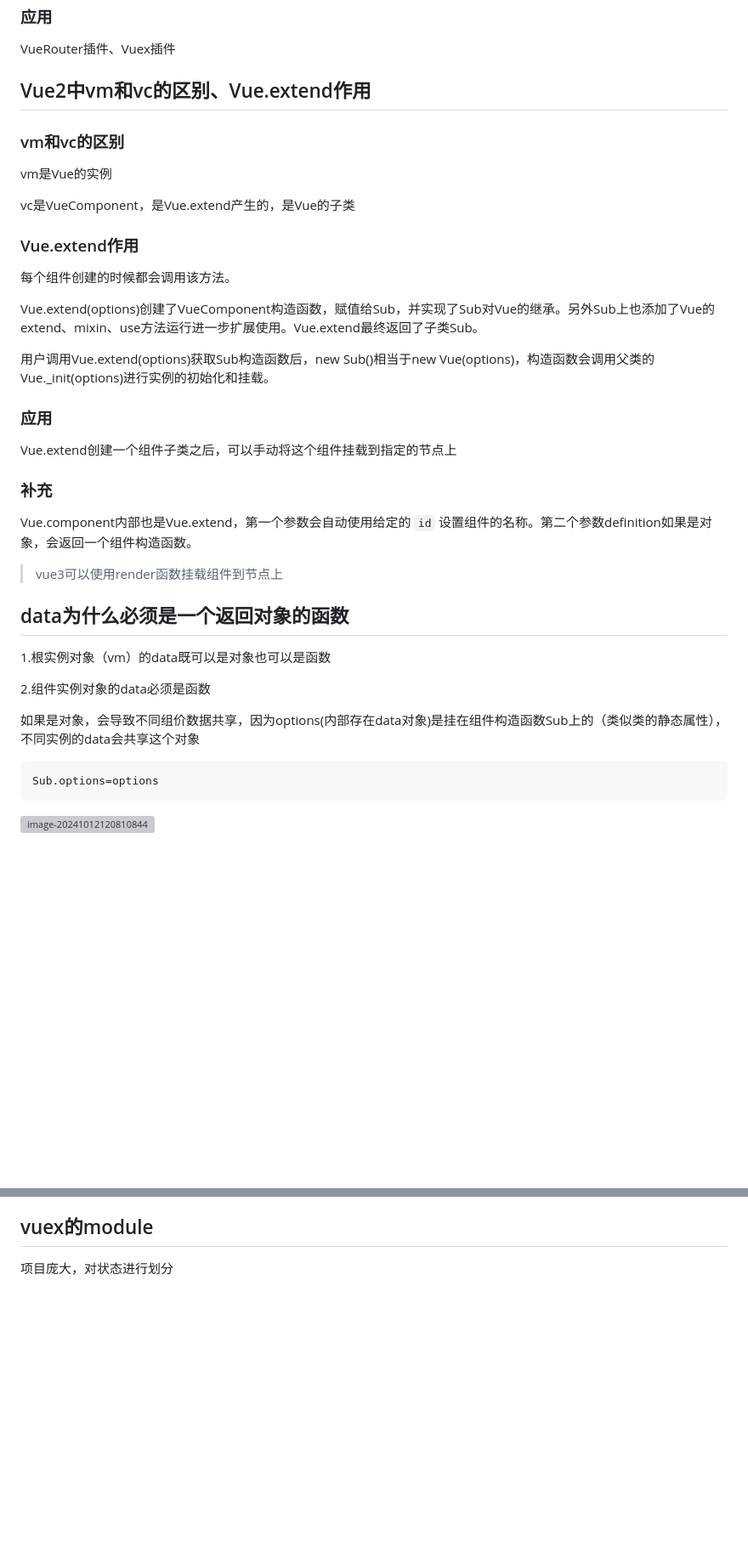
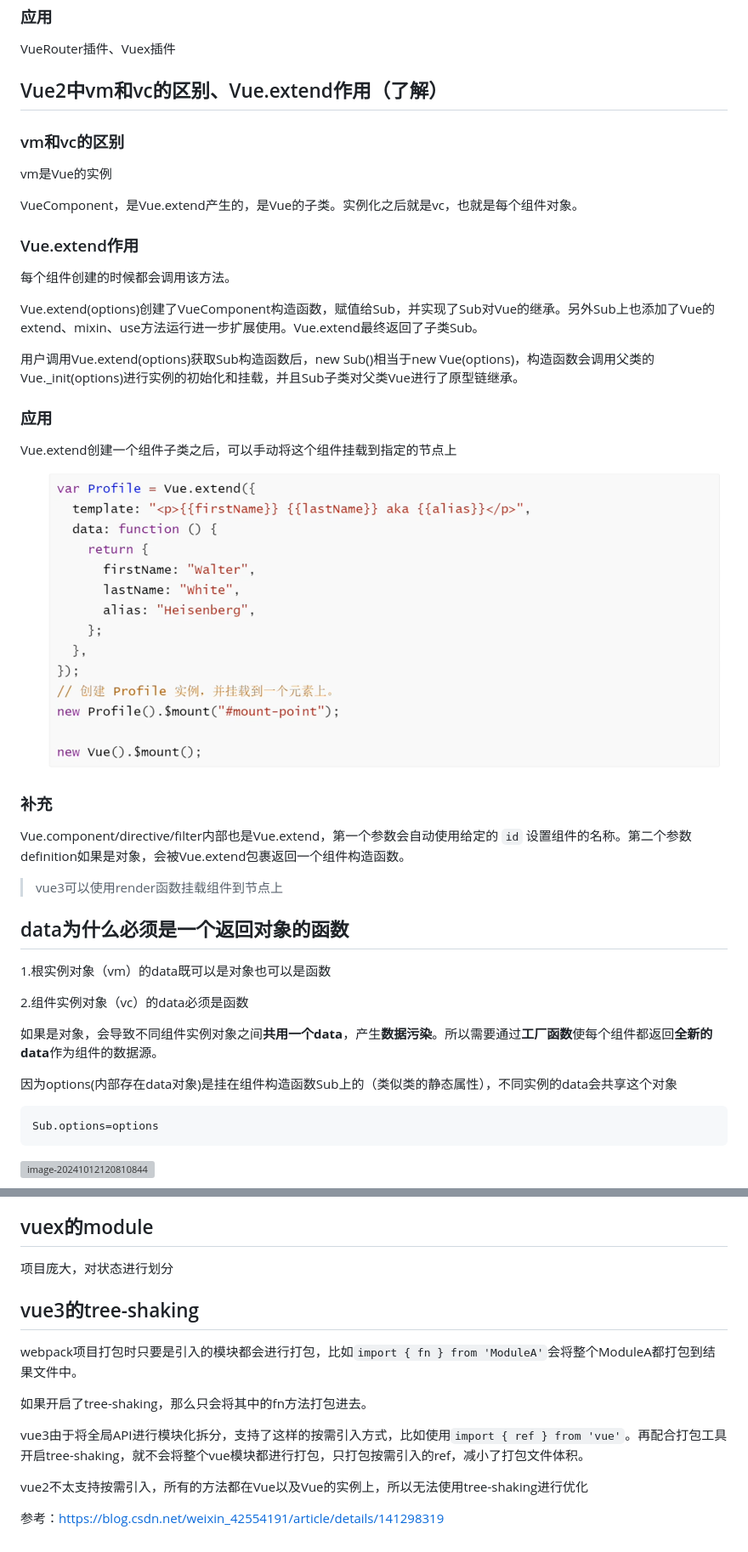
Before and after one commit to dnhy/js-basic, a Markdown page: Vue面试题.md, 2 parts joined by grey strips. Shown: that part at 85% size. GitHub-like rendering; pictures changed too: md-img/image-20241121104315739.png (added); blank space fills up the shorter version; grey boxes are pictures that could not be loaded.

````diff
--- a/Vue面试题.md
+++ b/Vue面试题.md
@@ -1150,13 +1215,13 @@ div:	   a          f        b  c  d  e
 
 VueRouter插件、Vuex插件
 
-## Vue2中vm和vc的区别、Vue.extend作用
+## Vue2中vm和vc的区别、Vue.extend作用（了解）
 
 ### vm和vc的区别
 
 vm是Vue的实例
 
-vc是VueComponent，是Vue.extend产生的，是Vue的子类
+VueComponent，是Vue.extend产生的，是Vue的子类。实例化之后就是vc，也就是每个组件对象。
 
 ### Vue.extend作用
 
@@ -1164,15 +1229,17 @@ vc是VueComponent，是Vue.extend产生的，是Vue的子类
 
 Vue.extend(options)创建了VueComponent构造函数，赋值给Sub，并实现了Sub对Vue的继承。另外Sub上也添加了Vue的extend、mixin、use方法运行进一步扩展使用。Vue.extend最终返回了子类Sub。
 
-用户调用Vue.extend(options)获取Sub构造函数后，new Sub()相当于new Vue(options)，构造函数会调用父类的Vue._init(options)进行实例的初始化和挂载。
+用户调用Vue.extend(options)获取Sub构造函数后，new Sub()相当于new Vue(options)，构造函数会调用父类的Vue._init(options)进行实例的初始化和挂载，并且Sub子类对父类Vue进行了原型链继承。
 
 ### 应用
 
 Vue.extend创建一个组件子类之后，可以手动将这个组件挂载到指定的节点上
 
+![image-20241121104315739](./md-img/image-20241121104315739.png)
+
 ### 补充
 
-Vue.component内部也是Vue.extend，第一个参数会自动使用给定的 `id` 设置组件的名称。第二个参数definition如果是对象，会返回一个组件构造函数。
+Vue.component/directive/filter内部也是Vue.extend，第一个参数会自动使用给定的 `id` 设置组件的名称。第二个参数definition如果是对象，会被Vue.extend包裹返回一个组件构造函数。
 
 > vue3可以使用render函数挂载组件到节点上
 
@@ -1180,9 +1247,11 @@ Vue.component内部也是Vue.extend，第一个参数会自动使用给定的 `i
 
 1.根实例对象（vm）的data既可以是对象也可以是函数
 
-2.组件实例对象的data必须是函数
-
-如果是对象，会导致不同组价数据共享，因为options(内部存在data对象)是挂在组件构造函数Sub上的（类似类的静态属性），不同实例的data会共享这个对象
+2.组件实例对象（vc）的data必须是函数
+
+如果是对象，会导致不同组件实例对象之间**共用一个data**，产生**数据污染**。所以需要通过**工厂函数**使每个组件都返回**全新的data**作为组件的数据源。
+
+因为options(内部存在data对象)是挂在组件构造函数Sub上的（类似类的静态属性），不同实例的data会共享这个对象
 
 ```js
 Sub.options=options
@@ -1543,3 +1612,15 @@ history切换页面本身需要时向服务器发送请求整体页面，但vue-
 ## vuex的module
 
 项目庞大，对状态进行划分
+
+## vue3的tree-shaking
+
+webpack项目打包时只要是引入的模块都会进行打包，比如`import { fn } from 'ModuleA'`会将整个ModuleA都打包到结果文件中。
+
+如果开启了tree-shaking，那么只会将其中的fn方法打包进去。
+
+vue3由于将全局API进行模块化拆分，支持了这样的按需引入方式，比如使用`import { ref } from 'vue'`。再配合打包工具开启tree-shaking，就不会将整个vue模块都进行打包，只打包按需引入的ref，减小了打包文件体积。
+
+vue2不太支持按需引入，所有的方法都在Vue以及Vue的实例上，所以无法使用tree-shaking进行优化
+
+参考：https://blog.csdn.net/weixin_42554191/article/details/141298319
````
Also changed, not shown: other parts of Vue面试题.md (+70 -5 lines).
